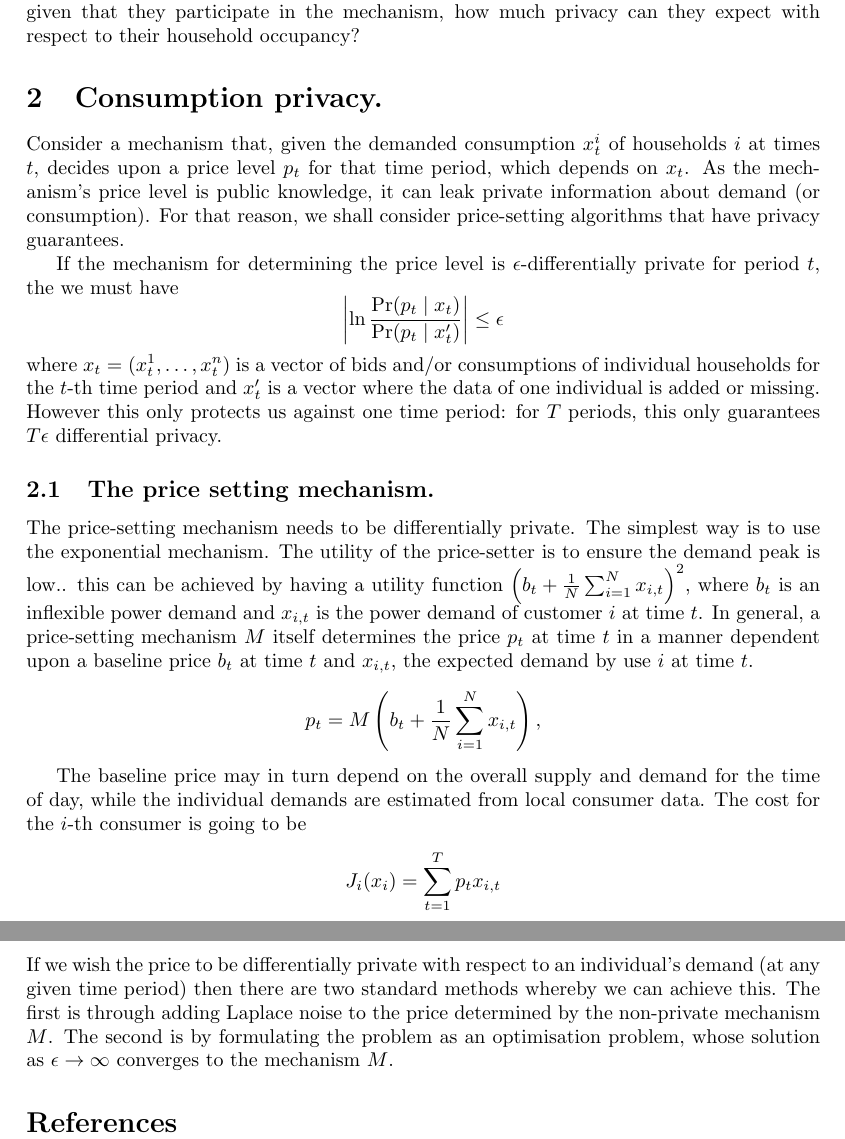
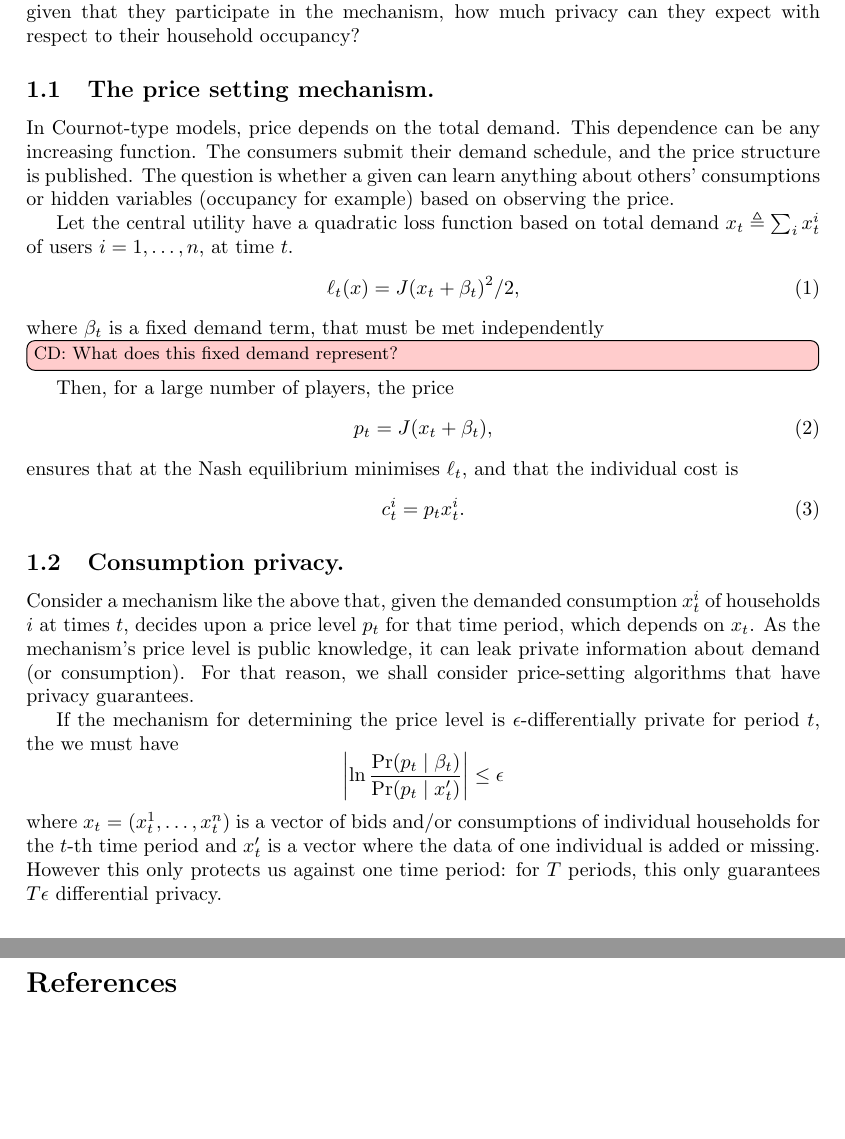
Before and after one commit to olethrosdc/Private-Power, a LaTeX document (CentralisedPrivacy.tex): two parts of pages 1 and 2 of 2, joined at a grey line, cut so that both start at the same text, the shorter picture padded with empty space. Compiled offline with pdfLaTeX.

Commit message:
Cleared up main version

```diff
--- a/CentralisedPrivacy.tex
+++ b/CentralisedPrivacy.tex
@@ -32,8 +32,9 @@
 \theoremstyle{example}
 \newtheorem{example}{Example}
 \newtheorem{obs}{Observation}
+\newcommand{\loss} {\ell}
 
-
+\newcommand {\defn} {\triangleq}
 \newcommand{\Z}{\makebox[0.06cm][l]{\sf Z}{\sf Z}}
 \newcommand{\Prob}{\makebox[0.06cm][l]{\sf P}{\sf P}}
 \newcommand{\CS}{\mathcal{S}}
@@ -54,6 +55,7 @@
 \newcommand{\mb}{\mathbf}
 \newcommand{\demand}{x}
 \newcommand{\Demand}{\mathcal{X}}
+\newcommand{\fdemand}{\beta}
 \newcommand{\price}{p}
 \newcommand{\cost}{J}
 \newcommand{\nmech}{M}
@@ -89,9 +91,37 @@ general by participating in an online price mechanism? Secondly, given
 that they participate in the mechanism, how much privacy can they
 expect with respect to their household occupancy?
 
-\section{Consumption privacy.}
 
-Consider a mechanism that, given the demanded consumption
+\subsection{The price setting mechanism.}
+In Cournot-type models, price depends on the total demand. This
+dependence can be any increasing function. The consumers submit their
+demand schedule, and the price structure is published. The question is
+whether a given can learn anything about others' consumptions or
+hidden variables (occupancy for example) based on observing the
+price.
+
+Let the central utility have a quadratic loss function based on total
+demand $\demand_t \defn \sum_i \demand_t^i$ of users
+$i = 1, \ldots, n$, at time $t$.
+\begin{equation}
+  \label{eq:loss}
+  \loss_t(x) = \cost(\demand_t + \fdemand_t)^2/2,
+\end{equation}
+where $\fdemand_t$ is a fixed demand term, that must be met independently \christos{What does this fixed demand represent?}
+Then, for a large number of players, the price
+\begin{equation}
+  \price_t = \cost(\demand_t + \fdemand_t),
+  \label{eq:price}
+\end{equation}
+ensures that at the Nash equilibrium minimises $\loss_t$, and that the individual cost is
+\begin{equation}
+  c_t^i = \price_t x_t^i.
+  \label{eq:cost}
+\end{equation}
+
+\subsection{Consumption privacy.}
+
+Consider a mechanism like the above that, given the demanded consumption
 $\demand_t^i$ of households $i$ at times $t$, decides upon a price
 level $\price_{t}$ for that time period, which depends on
 $\demand_{t}$. As the mechanism's price level is public knowledge, it
@@ -103,7 +133,7 @@ If the mechanism for determining the price level is
 $\epsilon$-differentially private for period $t$, the we must have
 \[
 \left|
-  \ln \frac{\Pr(\price_t \mid \demand_t)}{\Pr(\price_t \mid x'_t)}
+  \ln \frac{\Pr(\price_t \mid \fdemand_t)}{\Pr(\price_t \mid x'_t)}
 \right|
  \leq \epsilon
 \]
@@ -115,21 +145,6 @@ period: for $T$ periods, this only guarantees $T \epsilon$
 differential privacy.
 
 
-\subsection{The price setting mechanism.}
-The price-setting mechanism needs to be differentially private. The simplest way is to use the exponential mechanism. The utility of the price-setter is to ensure the demand peak is low.. this can be achieved by having a utility function $\left(\baseline_t + \frac{1}{N}\sum_{i=1}^N \demand_{i,t}\right)^2$, where $\baseline_t$ is an inflexible power demand and $\demand_{i,t}$ is the power demand of customer $i$ at time $t$.
-In general, a price-setting mechanism $\nmech$ itself determines the price $\price_t$ at time $t$ in a manner dependent upon a baseline price $\baseline_t$ at time $t$ and $\demand_{i,t}$, the expected demand by use $i$ at time $t$.
-\[
-\price_t = \nmech\left(\baseline_t + \frac{1}{N}\sum_{i=1}^N \demand_{i,t}\right),
-\]
-
-
-The baseline price may in turn depend on the overall supply and demand
-for the time of day, while the individual demands are estimated from
-local consumer data.  The cost for the $i$-th consumer is going to be
-\[
-\cost_i(\demand_i) = \sum_{t=1}^T \price_t \demand_{i,t}
-\]
-If we wish the price to be differentially private with respect to an individual's demand (at any given time period) then there are two standard methods whereby we can achieve this. The first is through adding Laplace noise to the price determined by the non-private mechanism $\nmech$. The second is by formulating the problem as an optimisation problem, whose solution as $\eps \to \infty$ converges to the mechanism $\nmech$.
 
 
 \bibliographystyle{plain}
```
